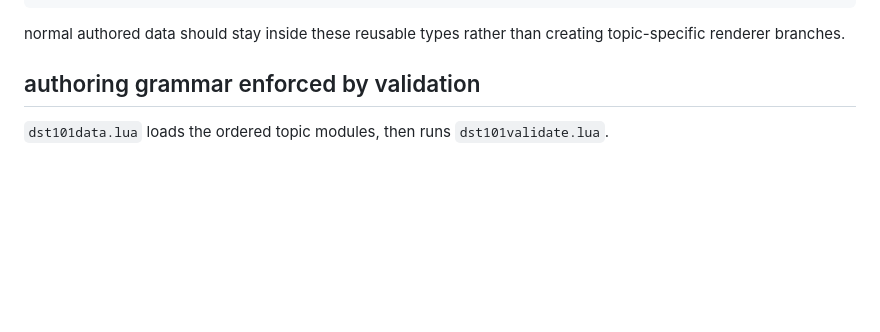
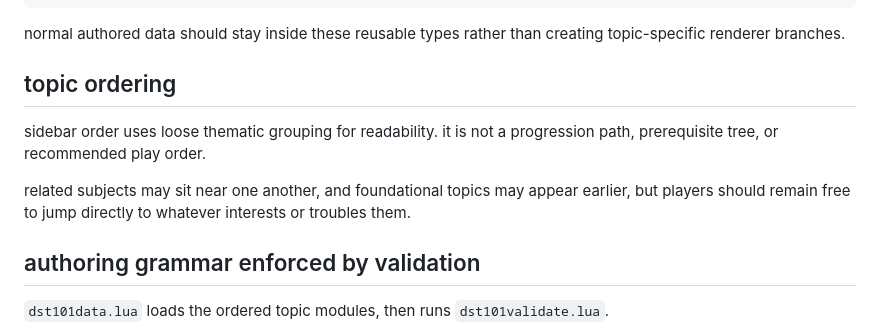
Before and after one commit to nroj95/dst-101, a Markdown page: docs/development.md, the part around the change. Rendered like a GitHub page; blank space fills up the shorter version.

````diff
--- a/docs/development.md
+++ b/docs/development.md
@@ -71,6 +71,12 @@ note
 ```
 
 normal authored data should stay inside these reusable types rather than creating topic-specific renderer branches.
+
+## topic ordering
+
+sidebar order uses loose thematic grouping for readability. it is not a progression path, prerequisite tree, or recommended play order.
+
+related subjects may sit near one another, and foundational topics may appear earlier, but players should remain free to jump directly to whatever interests or troubles them.
 
 ## authoring grammar enforced by validation
 
````
Also changed, not shown: docs/editorial-grammar.md (+12 -0 lines).
